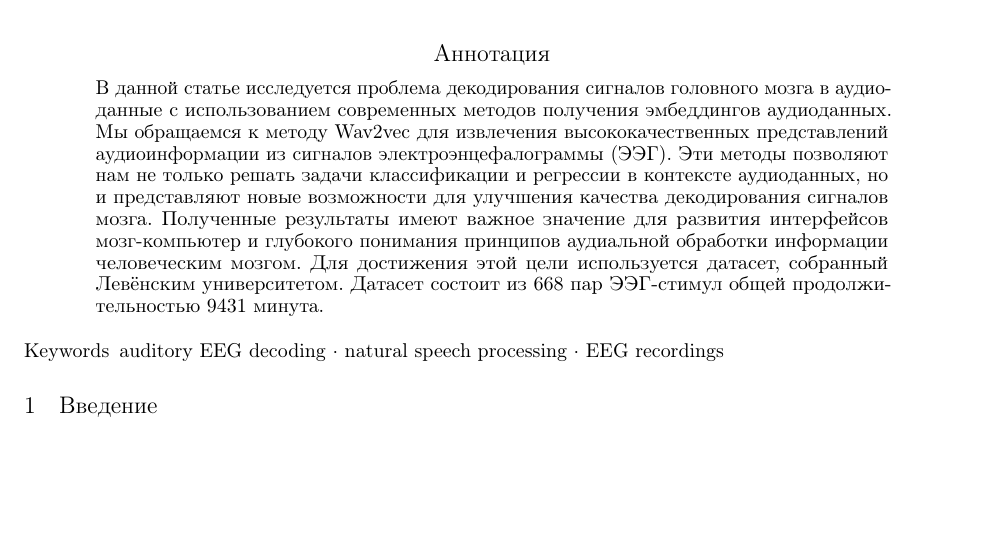
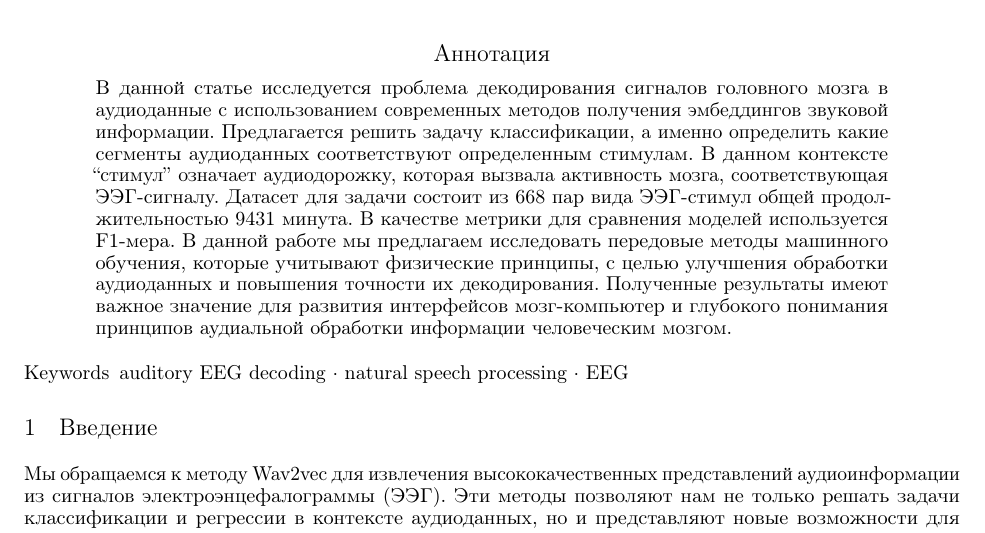
Before and after one commit to intsystems/2024-Project-154, a LaTeX paper (paper/Nabiev2024SignalToAudio.tex): part of the page, cut so that both start at the same text, the shorter picture padded with empty space. The pictures show the PDF file paper/Nabiev2024SignalToAudio.pdf that the author committed with the source.

Commit message:
updated paper

```diff
--- a/paper/Nabiev2024SignalToAudio.tex
+++ b/paper/Nabiev2024SignalToAudio.tex
@@ -61,11 +61,11 @@ pdfkeywords={First keyword, Second keyword, More},
 \maketitle
 
 \begin{abstract}
-    В данной статье исследуется проблема декодирования сигналов головного мозга в аудиоданные с использованием современных методов получения эмбеддингов аудиоданных. Мы обращаемся к методу Wav2vec для извлечения высококачественных представлений аудиоинформации из сигналов электроэнцефалограммы (ЭЭГ). Эти методы позволяют нам не только решать задачи классификации и регрессии в контексте аудиоданных, но и представляют новые возможности для улучшения качества декодирования сигналов мозга. Полученные результаты имеют важное значение для развития интерфейсов мозг-компьютер и глубокого понимания принципов аудиальной обработки информации человеческим мозгом. Для достижения этой цели используется датасет, собранный Левёнским университетом. Датасет состоит из 668 пар ЭЭГ-стимул общей продолжительностью 9431 минута.
+   В данной статье исследуется проблема декодирования сигналов головного мозга в аудиоданные с использованием современных методов получения эмбеддингов звуковой информации. Предлагается решить задачу классификации, а именно определить какие сегменты аудиоданных соответствуют определенным стимулам. В данном контексте “стимул” означает аудиодорожку, которая вызвала активность мозга, соответствующая ЭЭГ-сигналу. Датасет для задачи состоит из 668 пар вида ЭЭГ-стимул общей продолжительностью 9431 минута. В качестве метрики для сравнения моделей используется F1-мера. В данной работе мы предлагаем исследовать передовые методы машинного обучения, которые учитывают физические принципы, с целью улучшения обработки аудиоданных и повышения точности их декодирования. Полученные результаты имеют важное значение для развития интерфейсов мозг-компьютер и глубокого понимания принципов аудиальной обработки информации человеческим мозгом.
 
 \end{abstract}
 
 
-\keywords{auditory EEG decoding \and natural speech processing \and EEG recordings}
+\keywords{auditory EEG decoding \and natural speech processing \and EEG}
 
 \section{Введение}
```
Also changed, not shown: paper/Nabiev2024SignalToAudio.pdf, paper/Nabiev2024SignalToAudio.tex (2 more changed lines).
